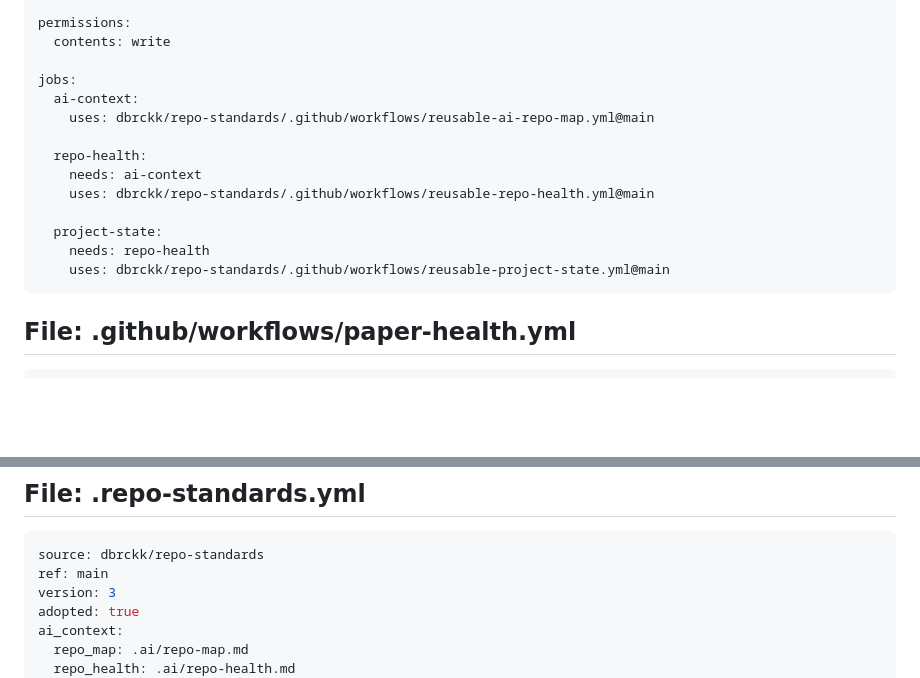
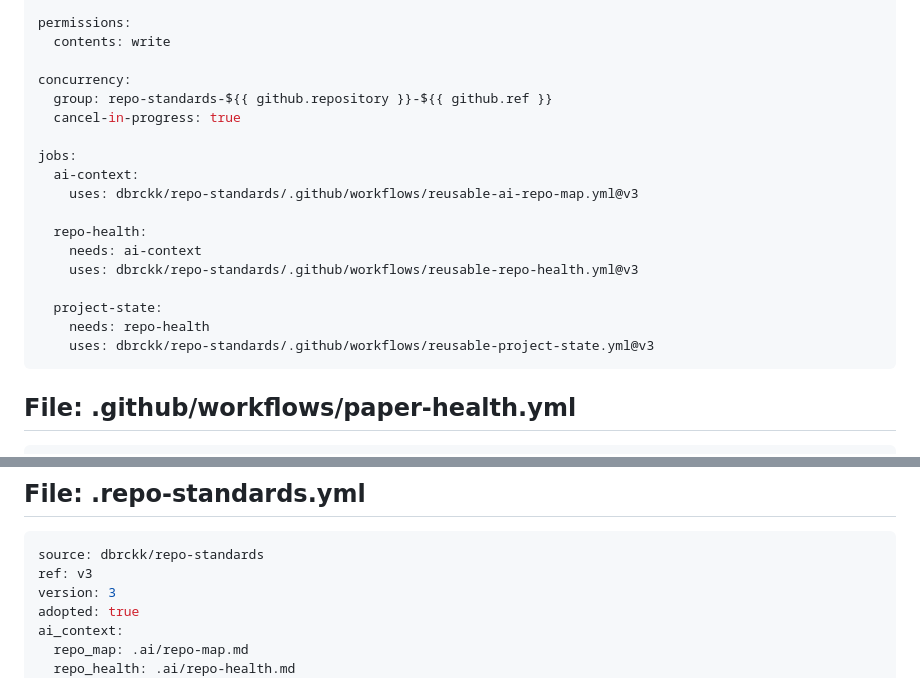
Before and after one commit to dbrckk/FTMO, a Markdown page: .ai/repo-map.md, 2 parts joined by grey strips. Drawn GitHub-style; blank space fills up the shorter version.

Commit message:
chore(ai): refresh compact repo map

`````diff
--- a/.ai/repo-map.md
+++ b/.ai/repo-map.md
@@ -131,17 +131,21 @@ on:
 permissions:
   contents: write
 
+concurrency:
+  group: repo-standards-${{ github.repository }}-${{ github.ref }}
+  cancel-in-progress: true
+
 jobs:
   ai-context:
-    uses: dbrckk/repo-standards/.github/workflows/reusable-ai-repo-map.yml@main
+    uses: dbrckk/repo-standards/.github/workflows/reusable-ai-repo-map.yml@v3
 
   repo-health:
     needs: ai-context
-    uses: dbrckk/repo-standards/.github/workflows/reusable-repo-health.yml@main
+    uses: dbrckk/repo-standards/.github/workflows/reusable-repo-health.yml@v3
 
   project-state:
     needs: repo-health
-    uses: dbrckk/repo-standards/.github/workflows/reusable-project-state.yml@main
+    uses: dbrckk/repo-standards/.github/workflows/reusable-project-state.yml@v3
 ````
 
 ## File: .github/workflows/paper-health.yml
@@ -3012,7 +3016,7 @@ function buildSql(rows)
 ## File: .repo-standards.yml
 ````yaml
 source: dbrckk/repo-standards
-ref: main
+ref: v3
 version: 3
 adopted: true
 ai_context:
`````
